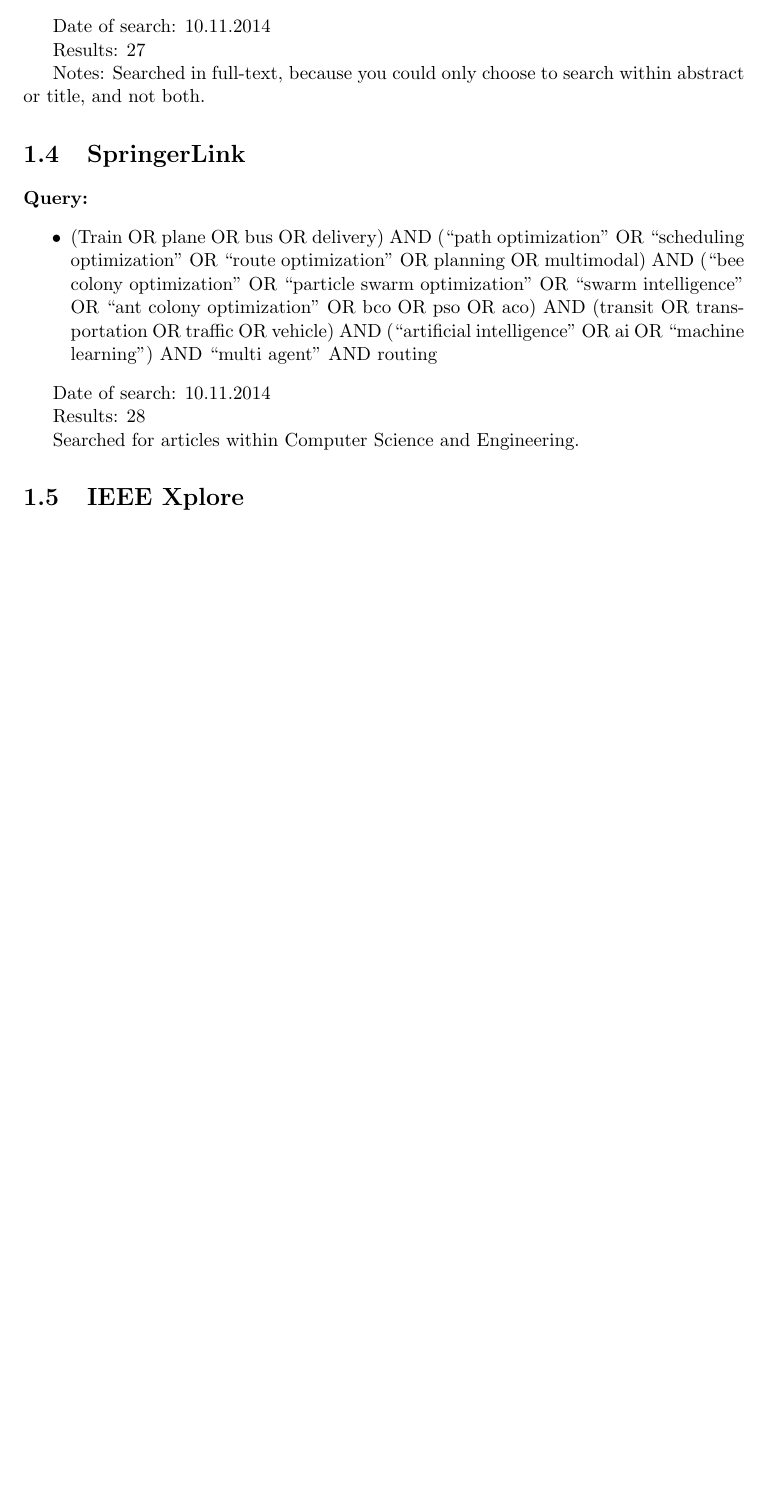
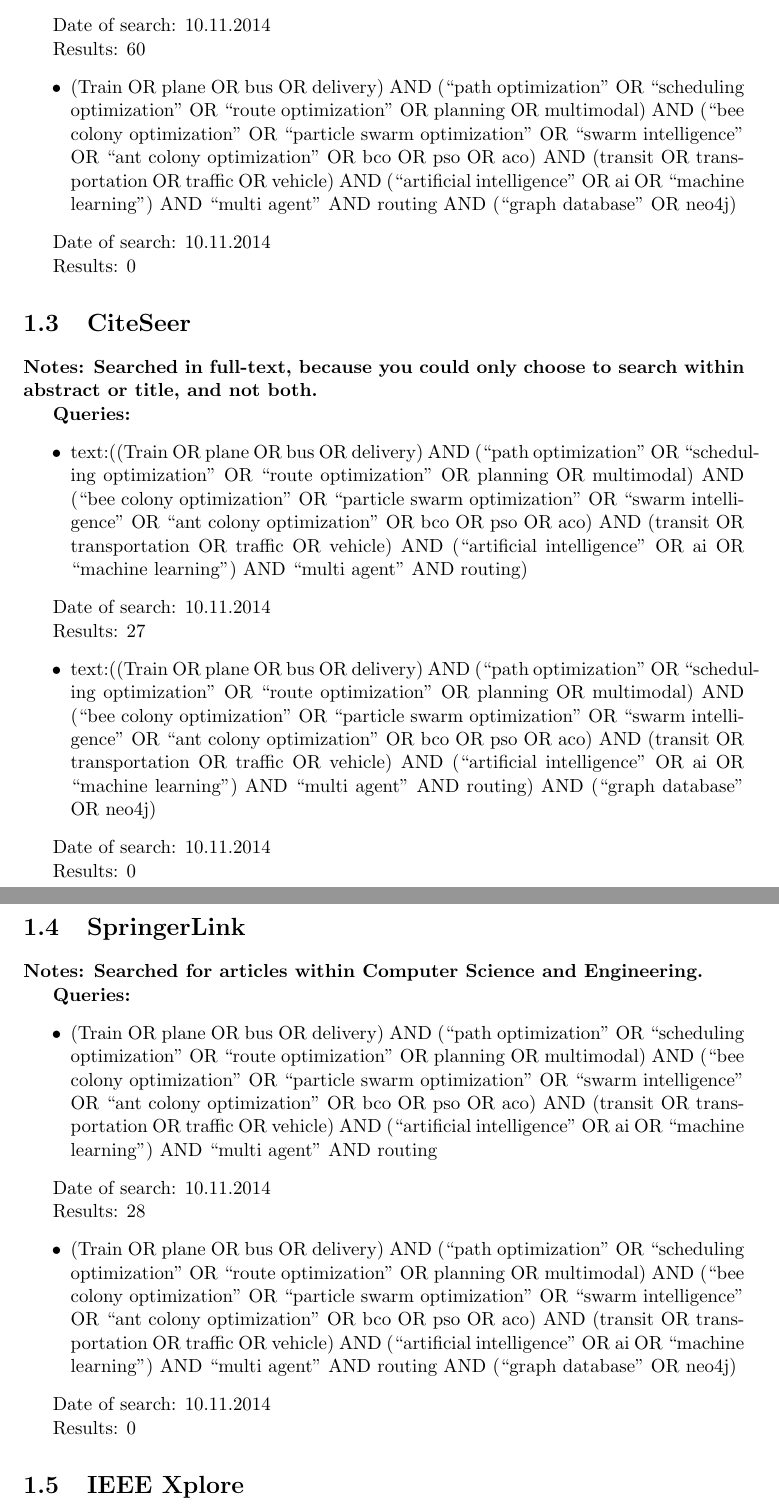
Before and after one commit to hanngu/msc-documentation, a LaTeX thesis (thesis/protocol.tex, which reads thesis/chapters/protocol/searchenginesvol2.tex): part of page 2 of 6 before the commit and two parts of pages 2 and 3 of 7 after it, the two joined at a grey line, cut so that both start at the same text, the shorter picture padded with empty space. Compiled offline with pdfLaTeX.

Commit message:
added neo4j and graph database

```diff
--- a/thesis/chapters/protocol/searchenginesvol2.tex
+++ b/thesis/chapters/protocol/searchenginesvol2.tex
@@ -17,3 +26,9 @@
 \end{itemize}
 \par Date of search: 10.11.2014
 \par Results: 60
+\begin{itemize}
+\item (Train OR plane OR bus OR delivery) AND (``path optimization'' OR ``scheduling optimization'' OR ``route optimization'' OR planning OR multimodal) AND (``bee colony optimization'' OR ``particle swarm optimization'' OR ``swarm intelligence'' OR ``ant colony optimization'' OR bco OR pso OR aco) AND (transit OR transportation OR traffic OR vehicle) AND (``artificial intelligence'' OR ai OR ``machine learning'') AND ``multi agent'' AND routing AND (``graph database'' OR neo4j)
+\end{itemize}
+\par Date of search: 10.11.2014
+\par Results: 0
+
@@ -21,21 +35,35 @@
 
 \section{CiteSeer}
-\textbf{Query:}
+\textbf{Notes: Searched in full-text, because you could only choose to search within abstract or title, and not both.}
+\par
+\textbf{Queries:}
 \begin{itemize}
 \item text:((Train OR plane OR bus OR delivery) AND (``path optimization'' OR ``scheduling optimization'' OR ``route optimization'' OR planning OR multimodal) AND (``bee colony optimization'' OR ``particle swarm optimization'' OR ``swarm intelligence'' OR ``ant colony optimization'' OR bco OR pso OR aco) AND (transit OR transportation OR traffic OR vehicle) AND (``artificial intelligence'' OR ai OR ``machine learning'') AND ``multi agent'' AND routing)
 \end{itemize}
 \par Date of search: 10.11.2014
 \par Results: 27
-\par Notes: Searched in full-text, because you could only choose to search within abstract or title, and not both.
+\begin{itemize}
+\item text:((Train OR plane OR bus OR delivery) AND (``path optimization'' OR ``scheduling optimization'' OR ``route optimization'' OR planning OR multimodal) AND (``bee colony optimization'' OR ``particle swarm optimization'' OR ``swarm intelligence'' OR ``ant colony optimization'' OR bco OR pso OR aco) AND (transit OR transportation OR traffic OR vehicle) AND (``artificial intelligence'' OR ai OR ``machine learning'') AND ``multi agent'' AND routing) AND (``graph database'' OR neo4j)
+\end{itemize}
+\par Date of search: 10.11.2014
+\par Results: 0
+
 
 \section{SpringerLink}
-\textbf{Query:}
+\textbf{Notes: Searched for articles within Computer Science and Engineering.}
+\par
+\textbf{Queries:}
 \begin{itemize}
 \item (Train OR plane OR bus OR delivery) AND (``path optimization'' OR ``scheduling optimization'' OR ``route optimization'' OR planning OR multimodal) AND (``bee colony optimization'' OR ``particle swarm optimization'' OR ``swarm intelligence'' OR ``ant colony optimization'' OR bco OR pso OR aco) AND (transit OR transportation OR traffic OR vehicle) AND (``artificial intelligence'' OR ai OR ``machine learning'') AND ``multi agent'' AND routing
 \end{itemize}
 \par Date of search: 10.11.2014
 \par Results: 28
-\par Searched for articles within Computer Science and Engineering.
+\begin{itemize}
+\item (Train OR plane OR bus OR delivery) AND (``path optimization'' OR ``scheduling optimization'' OR ``route optimization'' OR planning OR multimodal) AND (``bee colony optimization'' OR ``particle swarm optimization'' OR ``swarm intelligence'' OR ``ant colony optimization'' OR bco OR pso OR aco) AND (transit OR transportation OR traffic OR vehicle) AND (``artificial intelligence'' OR ai OR ``machine learning'') AND ``multi agent'' AND routing AND (``graph database'' OR neo4j)
+\end{itemize}
+\par Date of search: 10.11.2014
+\par Results: 0
+
 
 \section{IEEE Xplore}
 \par \textbf{Notes:} The search is done in full text, including metadata. The search string had to be changed to fulfill IEEE's criteria that the string only should contain 15 search terms.
```
Also changed, not shown: thesis/protocol.pdf, thesis/chapters/protocol/searchenginesvol2.tex (16 more changed lines), 1 other file.
